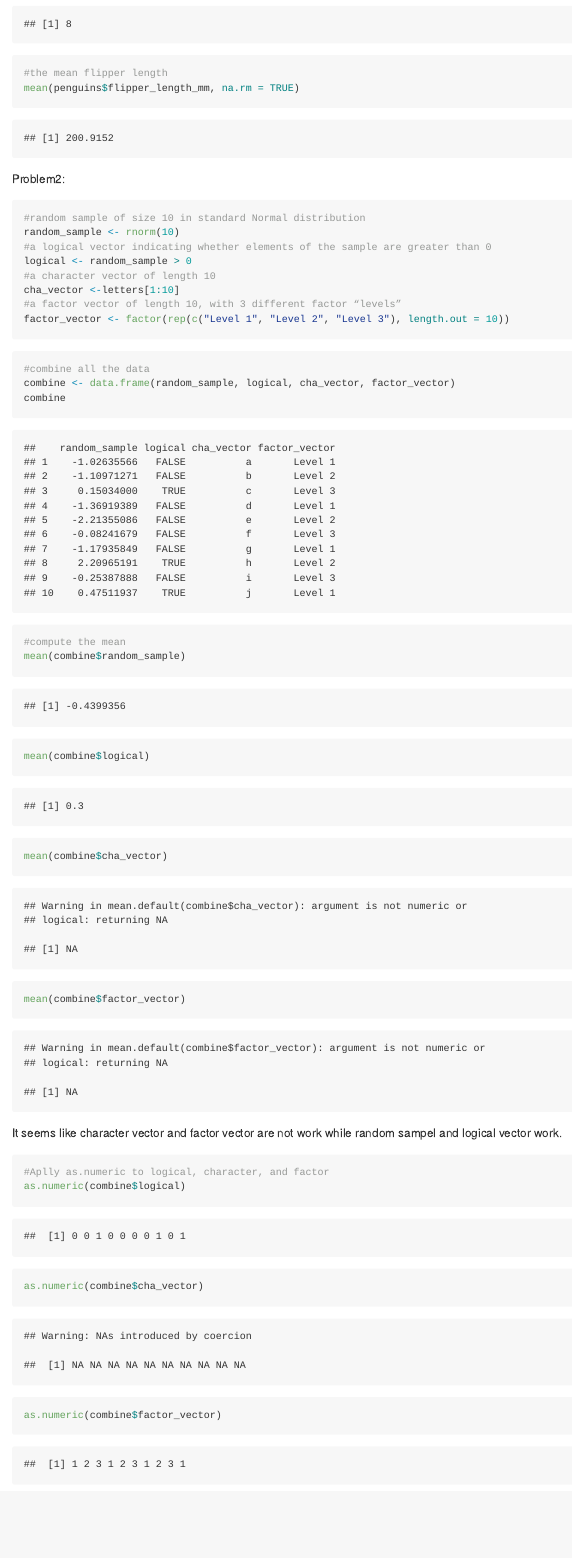
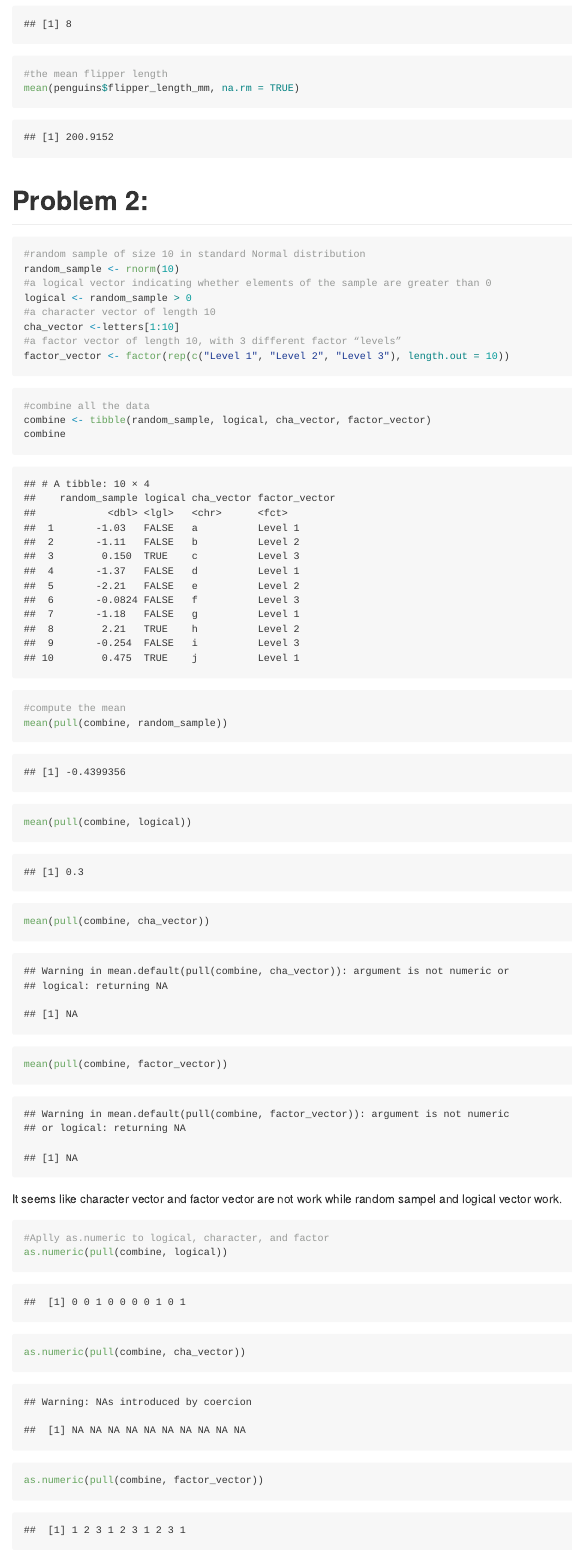
Before and after one commit to NiluYuiL188/p8105_hw1_yl5829, an R Markdown document (p8105_hw1_yl5829.Rmd): the page in a window 1100 px wide, from 1270 px down before the commit and from 1480 px down after it, so that both start at the same text. Rendered offline with R 4.5, knitr and Pandoc, with nearby package versions; both versions are drawn in the output format of the newer one; code that draws random numbers runs with fixed seeds of ours.

Commit message:
updated the final version

````diff
--- a/p8105_hw1_yl5829.Rmd
+++ b/p8105_hw1_yl5829.Rmd
@@ -2,7 +2,7 @@
 title: "p8105_hw1_yl5829"
 author: "Yulin Liu"
 date: "2024-09-21"
-output: html_document
+output: github_document
 ---
 
 ```{r setup, include=FALSE}
@@ -49,7 +49,7 @@ ncol(penguins)
 mean(penguins$flipper_length_mm, na.rm = TRUE)
 ```
 
-Problem2:
+# Problem 2:
 ```{r}
 #random sample of size 10 in standard Normal distribution
 random_sample <- rnorm(10)
@@ -63,24 +63,24 @@ factor_vector <- factor(rep(c("Level 1", "Level 2", "Level 3"), length.out = 10)
 
 ```{r}
 #combine all the data
-combine <- data.frame(random_sample, logical, cha_vector, factor_vector)
+combine <- tibble(random_sample, logical, cha_vector, factor_vector)
 combine
 ```
 
 ```{r}
 #compute the mean
-mean(combine$random_sample)
-mean(combine$logical)
-mean(combine$cha_vector)
-mean(combine$factor_vector)
+mean(pull(combine, random_sample))
+mean(pull(combine, logical))
+mean(pull(combine, cha_vector))
+mean(pull(combine, factor_vector))
 ```
 It seems like character vector and factor vector are not work while random sampel and logical vector work.
 
 ```{r}
 #Aplly as.numeric to logical, character, and factor
-as.numeric(combine$logical)
-as.numeric(combine$cha_vector)
-as.numeric(combine$factor_vector)
+as.numeric(pull(combine, logical))
+as.numeric(pull(combine, cha_vector))
+as.numeric(pull(combine, factor_vector))
 ```
 The as.numeric turn the value in logical vector from TURE/FALSE to 1/0, and this is why the mean is working in logical vector as it compute the proportion of TURE
 The as.numeric convert NA in character vector because character cannot be directly transfer into numbers, and that's why the mean failed
````
Also changed, not shown: p8105_hw1_yl5829.html (deleted), p8105_hw1_yl5829.md (added), p8105_hw1_yl5829.Rmd (8 more changed lines).
